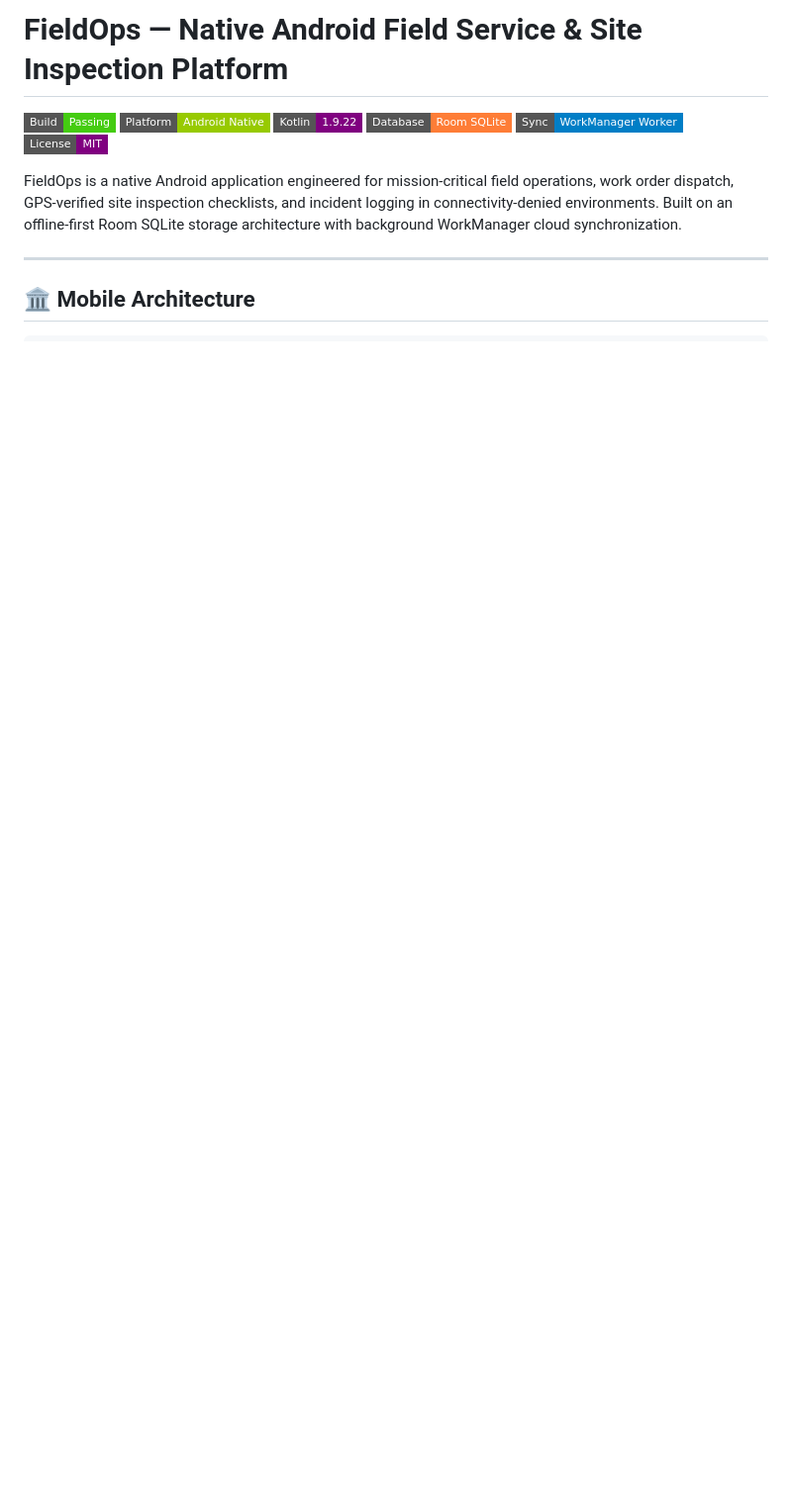
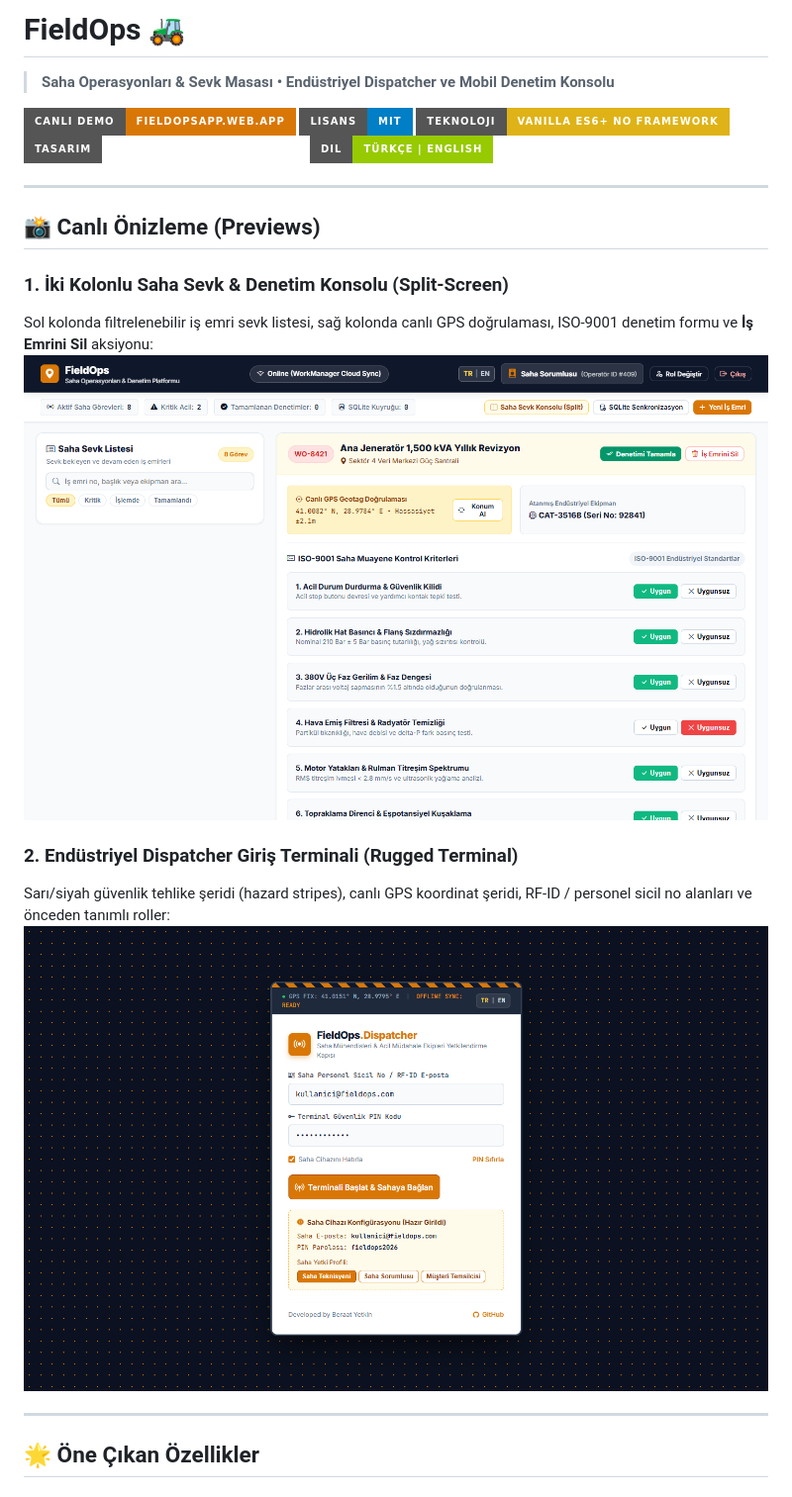
Before and after one commit to kubrvk/FieldOps, a Markdown page: README.md, the part around the change printed below. Shown: that part at 99% size. Drawn GitHub-style; pictures changed too: docs/preview-dashboard.png (added), docs/preview-login.png (added); badges without logos; blank space fills up the shorter version.

```diff
--- a/README.md
+++ b/README.md
@@ -1,14 +1,25 @@
-# FieldOps — Native Android Field Service & Site Inspection Platform
+# FieldOps 🚜
+> **Saha Operasyonları & Sevk Masası • Endüstriyel Dispatcher ve Mobil Denetim Konsolu**
 
-![Build Status](https://img.shields.io/badge/Build-Passing-brightgreen?style=flat-square)
-![Platform](https://img.shields.io/badge/Platform-Android_Native-green?style=flat-square&logo=android)
-![Kotlin](https://img.shields.io/badge/Kotlin-1.9.22-purple?style=flat-square&logo=kotlin)
-![Room Database](https://img.shields.io/badge/Database-Room_SQLite-orange?style=flat-square)
-![WorkManager](https://img.shields.io/badge/Sync-WorkManager_Worker-blue?style=flat-square)
-![License](https://img.shields.io/badge/License-MIT-purple?style=flat-square)
-
-FieldOps is a native Android application engineered for mission-critical field operations, work order dispatch, GPS-verified site inspection checklists, and incident logging in connectivity-denied environments. Built on an offline-first Room SQLite storage architecture with background WorkManager cloud synchronization.
+[![Canlı Demo](https://img.shields.io/badge/Canl%C4%B1_Demo-fieldopsapp.web.app-d97706?style=for-the-badge&logo=google-chrome&logoColor=white)](https://fieldopsapp.web.app)
+[![Lisans](https://img.shields.io/badge/Lisans-MIT-blue.svg?style=for-the-badge)](LICENSE)
+[![Teknoloji](https://img.shields.io/badge/Teknoloji-Vanilla_ES6%2B_No_Framework-yellow?style=for-the-badge&logo=javascript)](https://developer.mozilla.org)
+[![Arayüz](https://img.shields.io/badge/Tasar%C4%B1m-End%C3%BCstriyel_Split_Screen-amber?style=for-the-badge&logo=css3)](https://developer.mozilla.org)
+[![Dil](https://img.shields.io/badge/Dil-T%C3%BCrk%C3%A7e_%7C_English-green?style=for-the-badge)](https://fieldopsapp.web.app)
 
 ---
 
-## 🏛️ Mobile Architecture
+## 📸 Canlı Önizleme (Previews)
+
+### 1. İki Kolonlu Saha Sevk & Denetim Konsolu (Split-Screen)
+Sol kolonda filtrelenebilir iş emri sevk listesi, sağ kolonda canlı GPS doğrulaması, ISO-9001 denetim formu ve **İş Emrini Sil** aksiyonu:
+![FieldOps Konsol Önizleme](docs/preview-dashboard.png)
+
+### 2. Endüstriyel Dispatcher Giriş Terminali (Rugged Terminal)
+Sarı/siyah güvenlik tehlike şeridi (hazard stripes), canlı GPS koordinat şeridi, RF-ID / personel sicil no alanları ve önceden tanımlı roller:
+![FieldOps Login Önizleme](docs/preview-login.png)
+
+---
+
+## 🌟 Öne Çıkan Özellikler
+
```
Also changed, not shown: other parts of README.md (+66 -57 lines), 1 other file.
